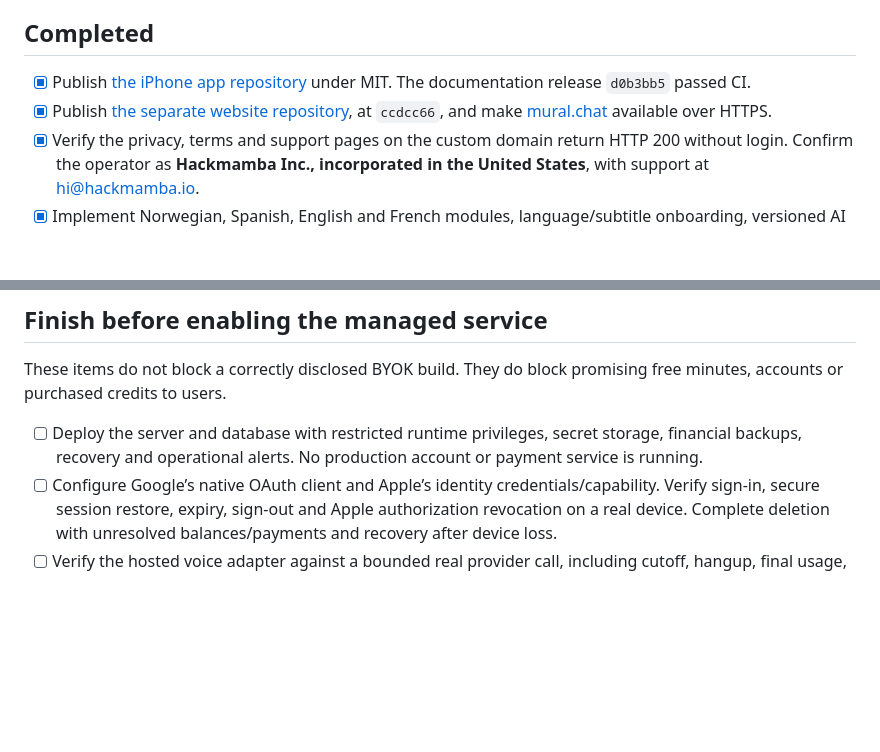
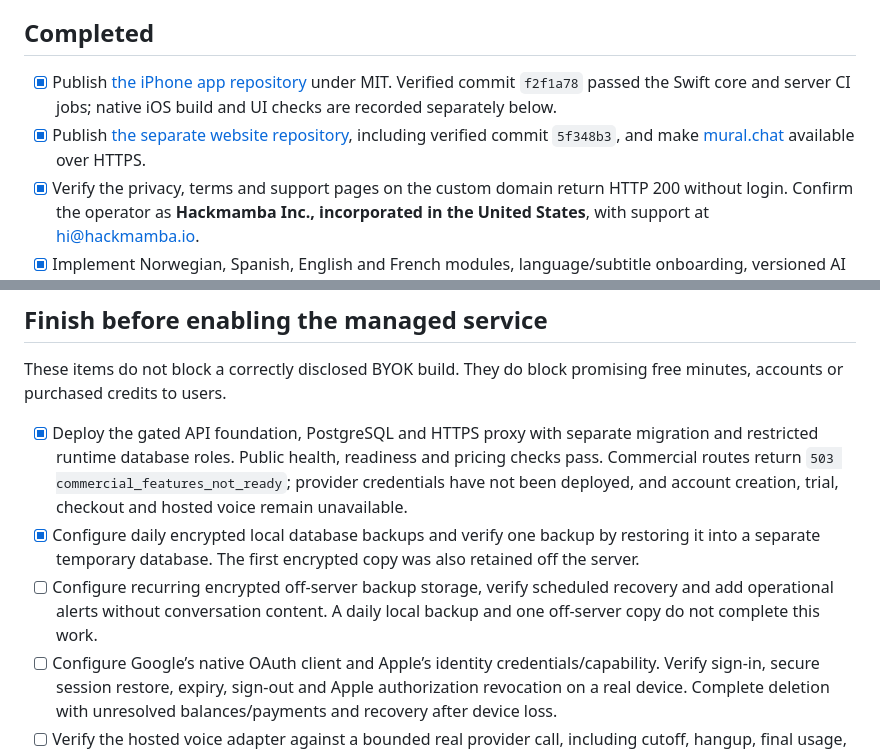
Before and after one commit to Alejandroochica/mural, a Markdown page: release/README.md, 2 parts joined by grey strips. GitHub-like rendering; blank space fills up the shorter version.

Commit message:
Record deployed infrastructure and remaining release requirements

```diff
--- a/release/README.md
+++ b/release/README.md
@@ -4,8 +4,8 @@
 
 ## Completed
 
-- [x] Publish [the iPhone app repository](https://github.com/Chuloo/mural) under MIT. The documentation release `d0b3bb5` passed CI.
-- [x] Publish [the separate website repository](https://github.com/Chuloo/mural-website), at `ccdcc66`, and make [mural.chat](https://mural.chat/) available over HTTPS.
+- [x] Publish [the iPhone app repository](https://github.com/Chuloo/mural) under MIT. Verified commit `f2f1a78` passed the Swift core and server CI jobs; native iOS build and UI checks are recorded separately below.
+- [x] Publish [the separate website repository](https://github.com/Chuloo/mural-website), including verified commit `5f348b3`, and make [mural.chat](https://mural.chat/) available over HTTPS.
 - [x] Verify the privacy, terms and support pages on the custom domain return HTTP 200 without login. Confirm the operator as **Hackmamba Inc., incorporated in the United States**, with support at hi@hackmamba.io.
 - [x] Implement Norwegian, Spanish, English and French modules, language/subtitle onboarding, versioned AI consent, local backups and the existing conversation controls.
 - [x] Pass 48 core tests and the 11-test language/onboarding UI suite. The latter ran before account integration; a later onboarding check compiled the combined source. See [the verification record](../verification/validation.md) for the tested builds and limits.
@@ -40,7 +40,9 @@ Use [the Apple release checklist](apple-release.md) for the upload sequence and
 
 These items do not block a correctly disclosed BYOK build. They do block promising free minutes, accounts or purchased credits to users.
 
-- [ ] Deploy the server and database with restricted runtime privileges, secret storage, financial backups, recovery and operational alerts. No production account or payment service is running.
+- [x] Deploy the gated API foundation, PostgreSQL and HTTPS proxy with separate migration and restricted runtime database roles. Public health, readiness and pricing checks pass. Commercial routes return `503 commercial_features_not_ready`; provider credentials have not been deployed, and account creation, trial, checkout and hosted voice remain unavailable.
+- [x] Configure daily encrypted local database backups and verify one backup by restoring it into a separate temporary database. The first encrypted copy was also retained off the server.
+- [ ] Configure recurring encrypted off-server backup storage, verify scheduled recovery and add operational alerts without conversation content. A daily local backup and one off-server copy do not complete this work.
 - [ ] Configure Google’s native OAuth client and Apple’s identity credentials/capability. Verify sign-in, secure session restore, expiry, sign-out and Apple authorization revocation on a real device. Complete deletion with unresolved balances/payments and recovery after device loss.
 - [ ] Verify the hosted voice adapter against a bounded real provider call, including cutoff, hangup, final usage, network failure and reconciliation. Implement budgets for hosted teaching, subtitles and search.
 - [ ] Implement App Attest/DeviceCheck verification, durable trial claims, the ten-minute allowance and a global free-use budget. The current trial attestor rejects requests.
```
Also changed, not shown: docs/managed-accounts.md (+1 -1 lines), release/source-audit.md (+1 -1 lines).
